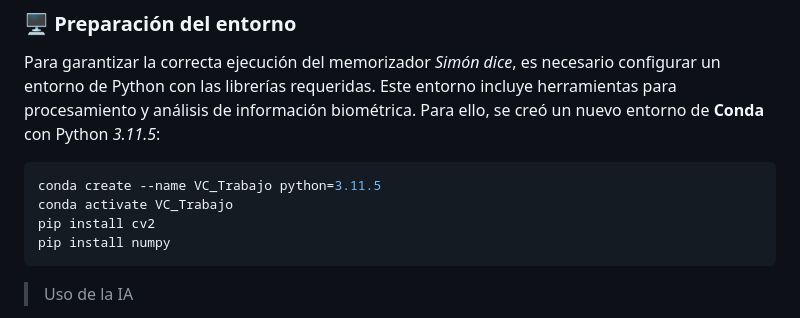
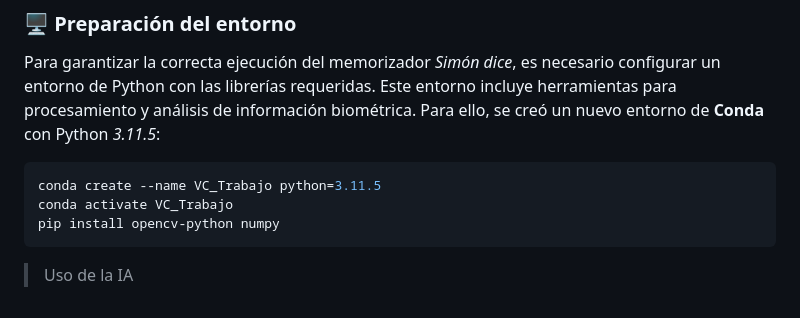
Before and after one commit to duniasr/TrabajoFinal, a Markdown page: README.md, the part around the change. Rendered like a GitHub page.

Commit message:
Update enviroment requirements in README

````diff
--- a/README.md
+++ b/README.md
@@ -92,8 +92,7 @@ Para garantizar la correcta ejecución del memorizador *Simón dice*, es necesar
 ```bash
 conda create --name VC_Trabajo python=3.11.5
 conda activate VC_Trabajo
-pip install cv2
-pip install numpy
+pip install opencv-python numpy
 ```
 
 
````
